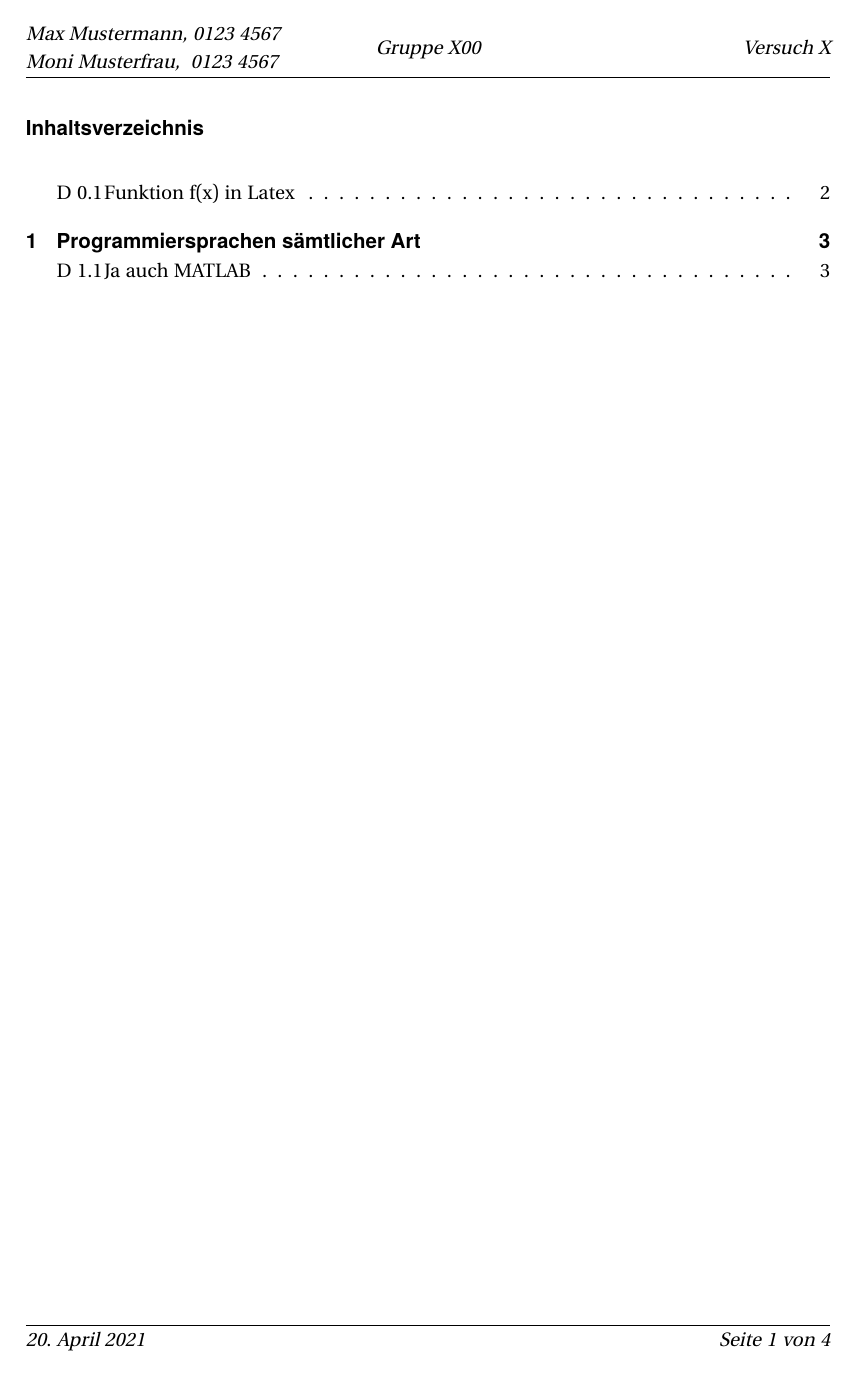
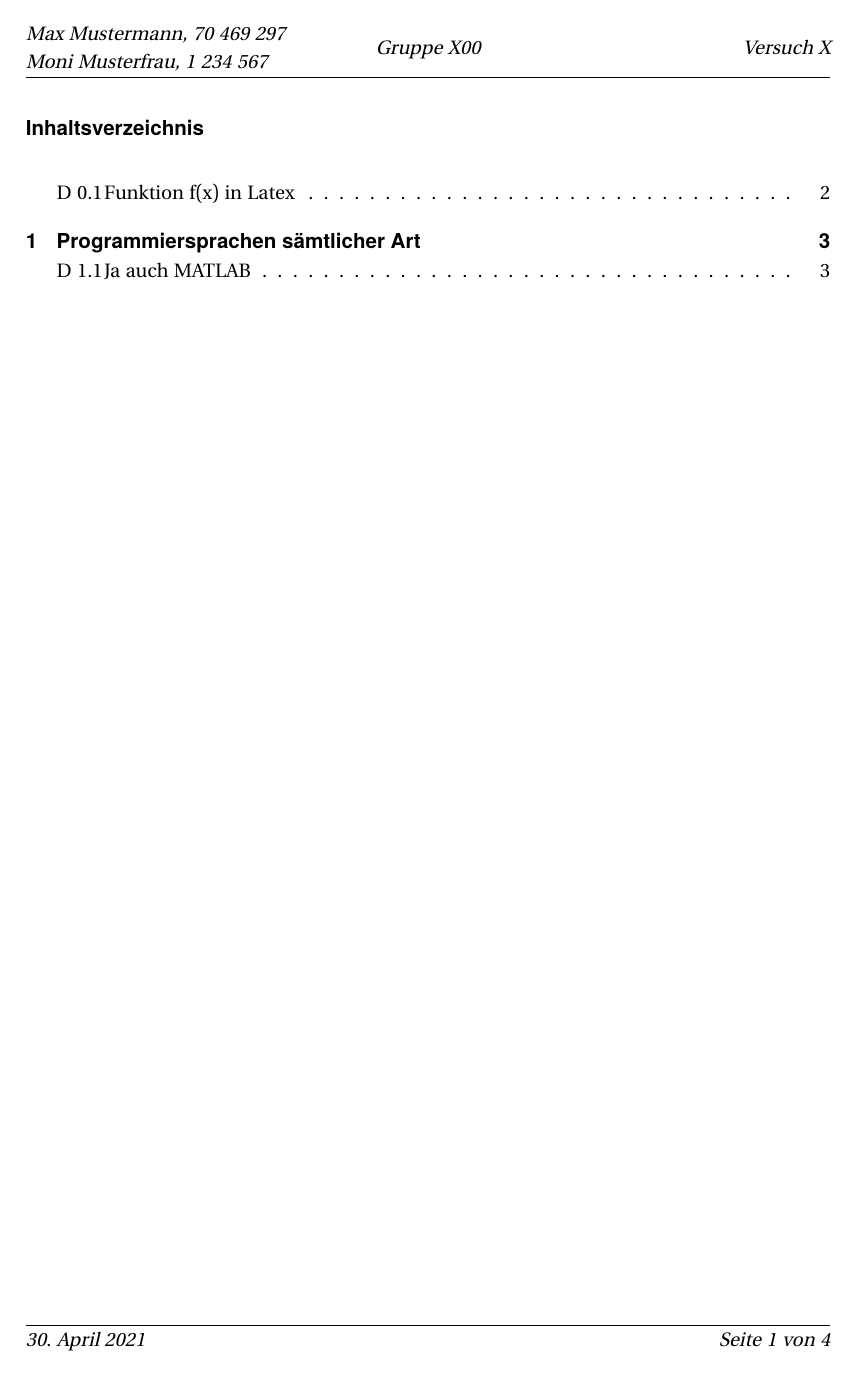
Before and after one commit to Bamelink/Latex_Vorlage, a LaTeX document (Inhalt2/Vorlage_nur_inhalt2.tex, which reads bitte_ausfuellen.tex): page 1 of 4. The pictures show the PDF file Inhalt2/Vorlage_nur_inhalt2.pdf that the author committed with the source.

Commit message:
Fix Titelseite und Sperrvermerk

```diff
--- a/bitte_ausfuellen.tex
+++ b/bitte_ausfuellen.tex
@@ -1,8 +1,8 @@
 %%%%%%%%%%%%%%%%%%%%%% Bitte Ausfüllen %%%%%%%%%%%%%%%%%%%%%%%%%%%%%%
 \newcommand{\myAuthorA}{Max Mustermann}
-\newcommand{\AutorAMartikelnummer}{0123 4567}
+\newcommand{\AutorAMartikelnummer}{012 345 67}
 \newcommand{\myAuthorB}{Moni Musterfrau} % Einfach leerlassen, wenn es keinen zweiten gibt
-\newcommand{\AutorBMartikelnummer}{ 0123 4567} % Einfach leerlassen, wenn es keinen zweiten gibt
+\newcommand{\AutorBMartikelnummer}{012 345 67} % Einfach leerlassen, wenn es keinen zweiten gibt
 \newcommand{\myGroup}{Gruppe X00}
 \newcommand{\myTitle}{Versuch X}
 
@@ -12,6 +12,7 @@
 \newcommand{\myStudiengang}{Elektro- und Informationstechnik im Praxisverbund}
 \newcommand{\myPruefer}{Prof. Dr. Rainer Bermbach}
 \newcommand{\einreichDatum}{DD.MM.YYYY}
+\newcommand{\textUeberOstfaliaBox}{$ $} % zusätzlicher text über der frabigen box
 \newcommand{\strasseFackultaet}{Salzdahlumer Str. 46/48} % änderen wenn man oben im campus ist
 
 %%%%%%%%%%%%%%%%%%%%%%%% für Erklärung anpassen %%%%%%%%%%%%%%%%%%%%%%%%%%%%%%%%%%%%
```
Also changed, not shown: Inhalt1/Vorlage_nur_Inhalt1.tex (+2 -2 lines), Inhalt2/Vorlage_nur_inhalt2.tex (+3 -2 lines), Inhalt_1+2/Vorlage.tex (+3 -2 lines), Inhalt_alleine/Vorlage.tex (+2 -2 lines), zusatz/sperrvermerk_erklaerung.tex (+1 -1 lines), zusatz/titlepage.tex (+5 -6 lines), Inhalt2/Vorlage_nur_inhalt2.pdf.
